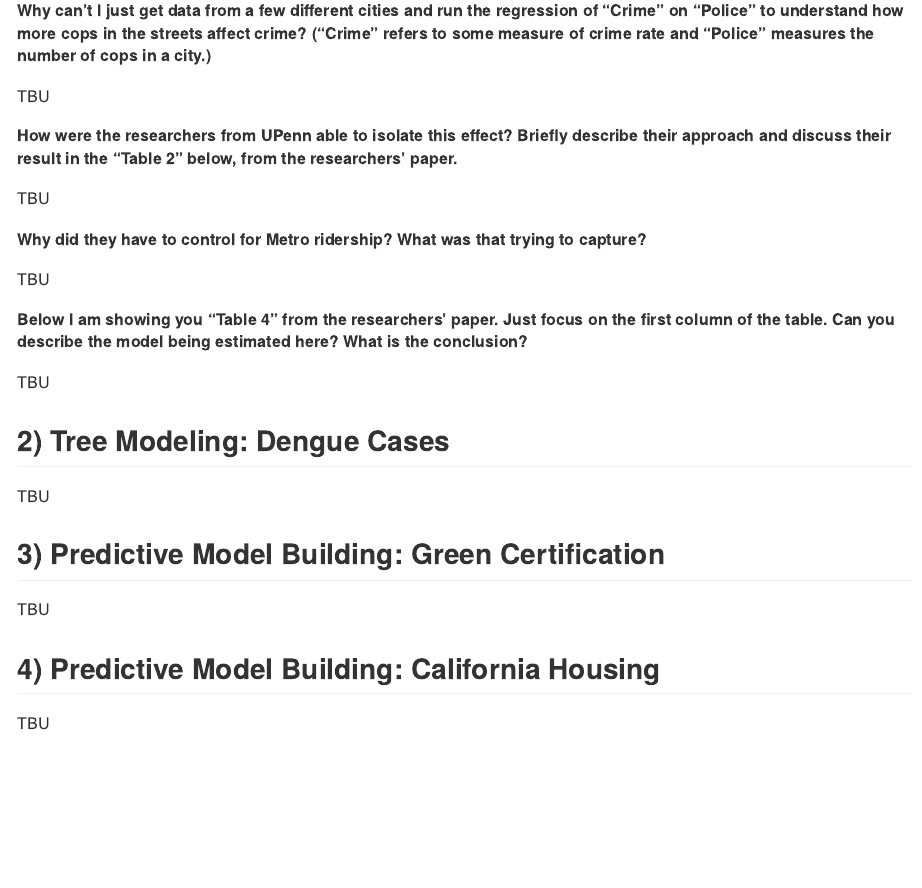
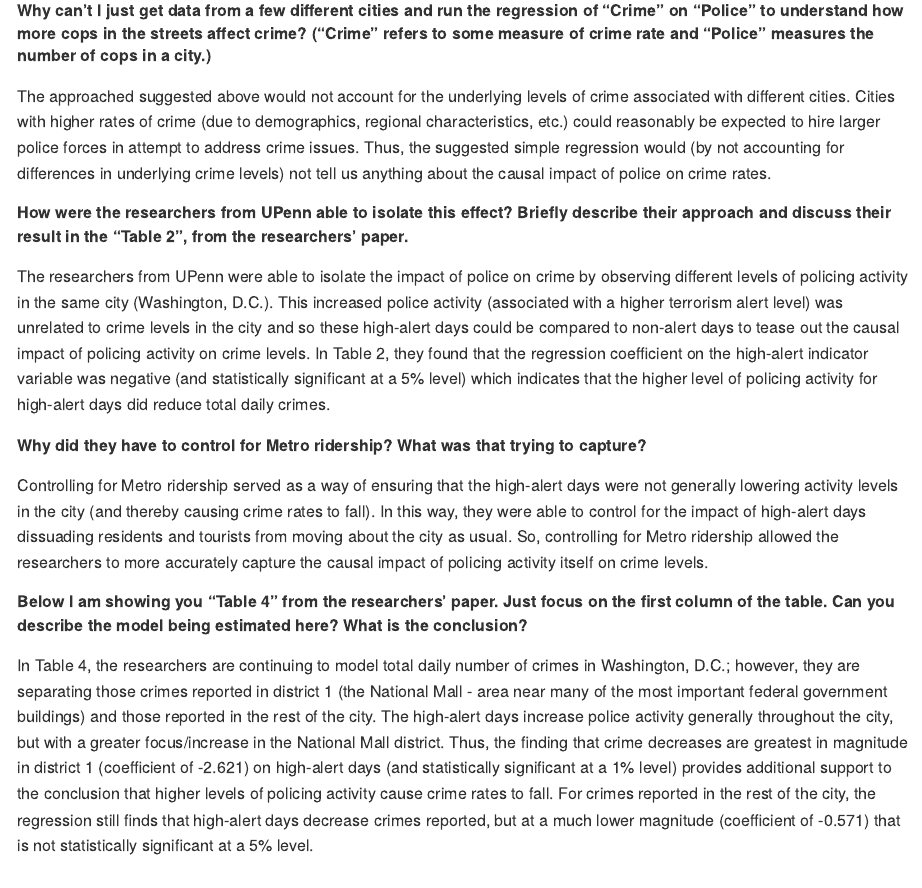
Before and after one commit to taylorneal/homework-3, an R Markdown document (taylor-neal-hw3.Rmd): the page in a window 1100 px wide, from 180 px down. The pictures show the output file taylor-neal-hw3.md that the author committed with the source, drawn offline in the style of GitHub.

Commit message:
Answers to questions for problem 1.

```diff
--- a/taylor-neal-hw3.Rmd
+++ b/taylor-neal-hw3.Rmd
@@ -27,19 +27,19 @@ set.seed(9)
 
 ##### Why can’t I just get data from a few different cities and run the regression of “Crime” on “Police” to understand how more cops in the streets affect crime? (“Crime” refers to some measure of crime rate and “Police” measures the number of cops in a city.)
 
-TBU
+The approached suggested above would not account for the underlying levels of crime associated with different cities. Cities with higher rates of crime (due to demographics, regional characteristics, etc.) could reasonably be expected to hire larger police forces in attempt to address crime issues. Thus, the suggested simple regression would (by not accounting for differences in underlying crime levels) not tell us anything about the causal impact of police on crime rates.
 
-##### How were the researchers from UPenn able to isolate this effect? Briefly describe their approach and discuss their result in the “Table 2” below, from the researchers' paper.
+##### How were the researchers from UPenn able to isolate this effect? Briefly describe their approach and discuss their result in the “Table 2”, from the researchers' paper.
 
-TBU
+The researchers from UPenn were able to isolate the impact of police on crime by observing different levels of policing activity in the same city (Washington, D.C.). This increased police activity (associated with a higher terrorism alert level) was unrelated to crime levels in the city and so these high-alert days could be compared to non-alert days to tease out the causal impact of policing activity on crime levels. In Table 2, they found that the regression coefficient on the high-alert indicator variable was negative (and statistically significant at a 5% level) which indicates that the higher level of policing activity for high-alert days did reduce total daily crimes.
 
 ##### Why did they have to control for Metro ridership? What was that trying to capture?
 
-TBU
+Controlling for Metro ridership served as a way of ensuring that the high-alert days were not generally lowering activity levels in the city (and thereby causing crime rates to fall). In this way, they were able to control for the impact of high-alert days dissuading residents and tourists from moving about the city as usual. So, controlling for Metro ridership allowed the researchers to more accurately capture the causal impact of policing activity itself on crime levels.
 
 ##### Below I am showing you "Table 4" from the researchers' paper. Just focus on the first column of the table. Can you describe the model being estimated here? What is the conclusion?
 
-TBU
+In Table 4, the researchers are continuing to model total daily number of crimes in Washington, D.C.; however, they are separating those crimes reported in district 1 (the National Mall - area near many of the most important federal government buildings) and those reported in the rest of the city. The high-alert days increase police activity generally throughout the city, but with a greater focus/increase in the National Mall district. Thus, the finding that crime decreases are greatest in magnitude in district 1 (coefficient of -2.621) on high-alert days (and statistically significant at a 1% level) provides additional support to the conclusion that higher levels of policing activity cause crime rates to fall. For crimes reported in the rest of the city, the regression still finds that high-alert days decrease crimes reported, but at a much lower magnitude (coefficient of -0.571) that is not statistically significant at a 5% level.
 
 ## 2) Tree Modeling: Dengue Cases
 
```
Also changed, not shown: taylor-neal-hw3.md, taylor-neal-hw3.Rmd (2 more changed lines).
